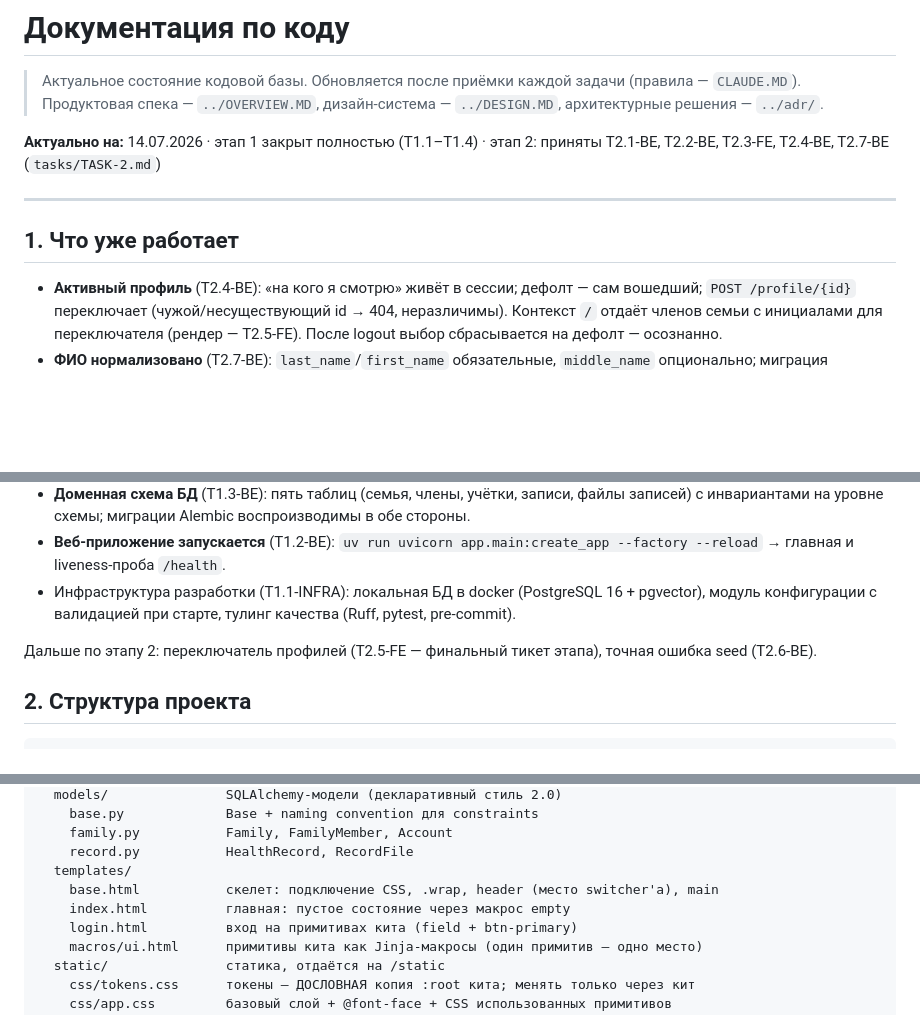
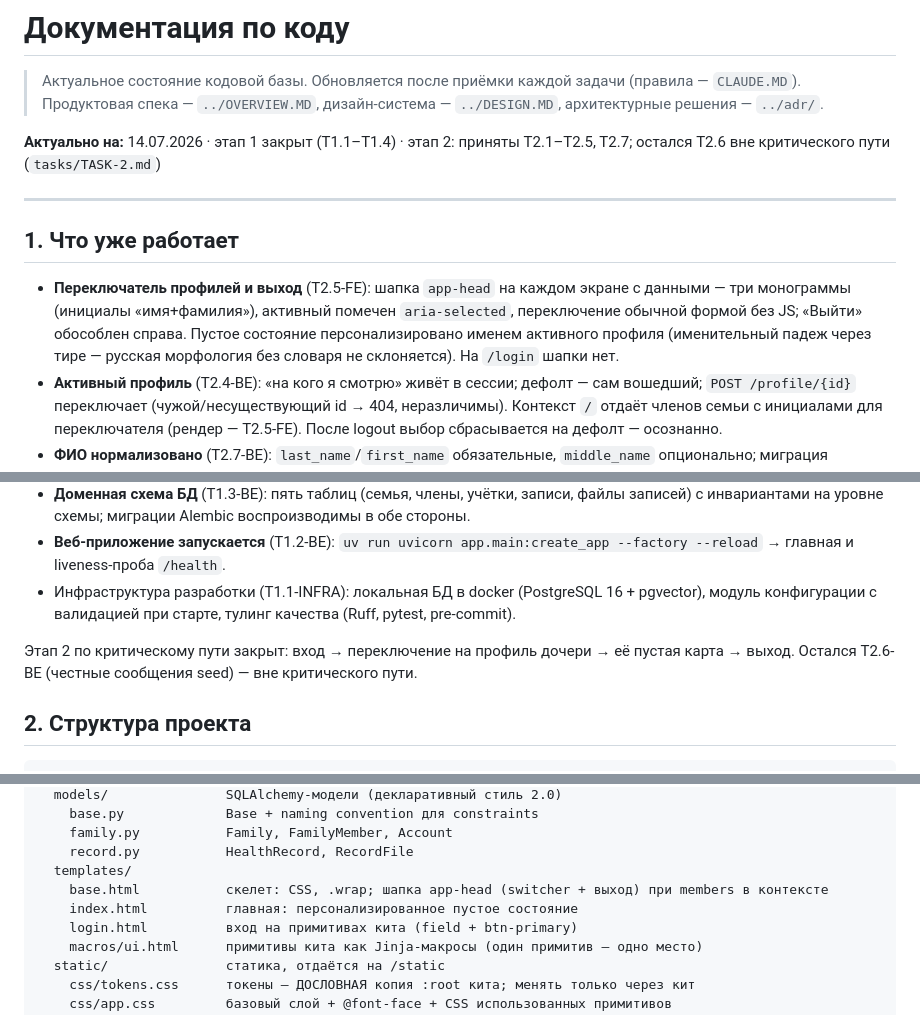
Before and after one commit to masterfocus92/medarchive, a Markdown page: docs/code/README.md, 3 parts joined by grey strips. Drawn GitHub-style; blank space fills up the shorter version.

```diff
--- a/docs/code/README.md
+++ b/docs/code/README.md
@@ -3,12 +3,13 @@
 > Актуальное состояние кодовой базы. Обновляется после приёмки каждой задачи (правила — `CLAUDE.MD`).
 > Продуктовая спека — `../OVERVIEW.MD`, дизайн-система — `../DESIGN.MD`, архитектурные решения — `../adr/`.
 
-**Актуально на:** 14.07.2026 · этап 1 закрыт полностью (T1.1–T1.4) · этап 2: приняты T2.1-BE, T2.2-BE, T2.3-FE, T2.4-BE, T2.7-BE (`tasks/TASK-2.md`)
+**Актуально на:** 14.07.2026 · этап 1 закрыт (T1.1–T1.4) · этап 2: приняты T2.1–T2.5, T2.7; остался T2.6 вне критического пути (`tasks/TASK-2.md`)
 
 ---
 
 ## 1. Что уже работает
 
+- **Переключатель профилей и выход** (T2.5-FE): шапка `app-head` на каждом экране с данными — три монограммы (инициалы «имя+фамилия»), активный помечен `aria-selected`, переключение обычной формой без JS; «Выйти» обособлен справа. Пустое состояние персонализировано именем активного профиля (именительный падеж через тире — русская морфология без словаря не склоняется). На `/login` шапки нет.
 - **Активный профиль** (T2.4-BE): «на кого я смотрю» живёт в сессии; дефолт — сам вошедший; `POST /profile/{id}` переключает (чужой/несуществующий id → 404, неразличимы). Контекст `/` отдаёт членов семьи с инициалами для переключателя (рендер — T2.5-FE). После logout выбор сбрасывается на дефолт — осознанно.
 - **ФИО нормализовано** (T2.7-BE): `last_name`/`first_name` обязательные, `middle_name` опционально; миграция разделила существующие данные без потерь; `full_name` — свойство для отображения; инициалы без парсинга строк.
 - **Экран входа на дизайн-системе** (T2.3-FE, merge PR #1): примитивы кита `field` и `btn-primary btn-lg` (тач-цель ≥ 44px), автофокус и autocomplete для менеджеров паролей; ошибка формы не привязана к полю (не подсказывает, что именно неверно). Hover primary-кнопки сознательно опущен: в ките он сырым hex, токена нет, продукт touch-first.
@@ -19,7 +20,7 @@
 - **Веб-приложение запускается** (T1.2-BE): `uv run uvicorn app.main:create_app --factory --reload` → главная и liveness-проба `/health`.
 - Инфраструктура разработки (T1.1-INFRA): локальная БД в docker (PostgreSQL 16 + pgvector), модуль конфигурации с валидацией при старте, тулинг качества (Ruff, pytest, pre-commit).
 
-Дальше по этапу 2: переключатель профилей (T2.5-FE — финальный тикет этапа), точная ошибка seed (T2.6-BE).
+Этап 2 по критическому пути закрыт: вход → переключение на профиль дочери → её пустая карта → выход. Остался T2.6-BE (честные сообщения seed) — вне критического пути.
 
 ## 2. Структура проекта
 
@@ -48,8 +49,8 @@ app/                    веб-приложение
     family.py           Family, FamilyMember, Account
     record.py           HealthRecord, RecordFile
   templates/
-    base.html           скелет: подключение CSS, .wrap, header (место switcher'а), main
-    index.html          главная: пустое состояние через макрос empty
+    base.html           скелет: CSS, .wrap; шапка app-head (switcher + выход) при members в контексте
+    index.html          главная: персонализированное пустое состояние
     login.html          вход на примитивах кита (field + btn-primary)
     macros/ui.html      примитивы кита как Jinja-макросы (один примитив — одно место)
   static/               статика, отдаётся на /static
```
Also changed, not shown: other parts of docs/code/README.md (+2 -2 lines), tasks/TASK-2.md (+14 -6 lines).
